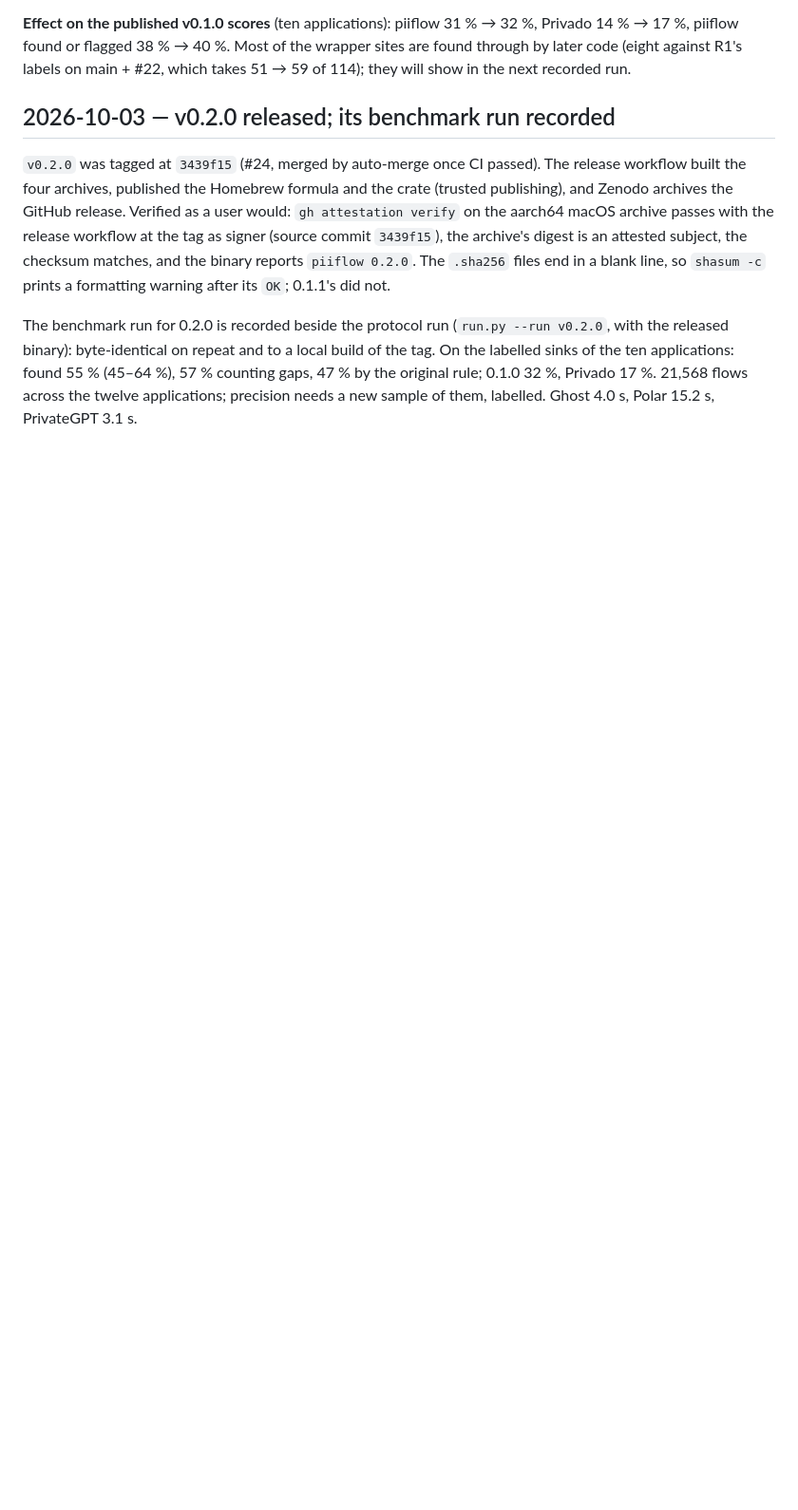
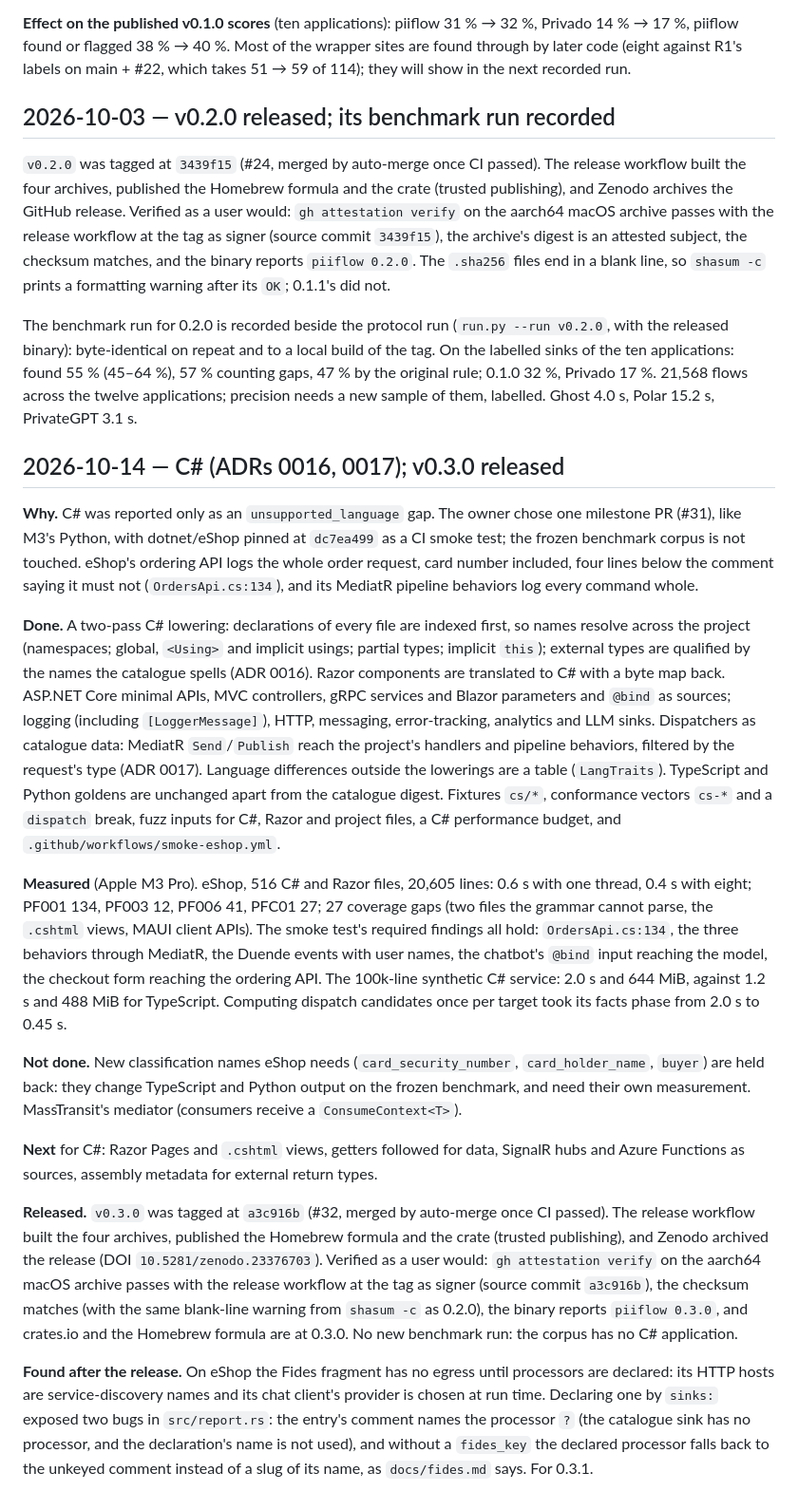
Before and after one commit to noru-tech/privacy-flow, a Markdown page: NOTES.md, the part around the change. Shown at 95% size. Drawn GitHub-style; blank space fills up the shorter version.

Commit message:
notes: C# and v0.3.0 released (#33)

```diff
--- a/NOTES.md
+++ b/NOTES.md
@@ -562,3 +562,53 @@ released binary): byte-identical on repeat and to a local build of the tag. On t
 sinks of the ten applications: found 55 % (45–64 %), 57 % counting gaps, 47 % by the original
 rule; 0.1.0 32 %, Privado 17 %. 21,568 flows across the twelve applications; precision needs a
 new sample of them, labelled. Ghost 4.0 s, Polar 15.2 s, PrivateGPT 3.1 s.
+
+## 2026-10-14 — C# (ADRs 0016, 0017); v0.3.0 released
+
+**Why.** C# was reported only as an `unsupported_language` gap. The owner chose one milestone PR
+(#31), like M3's Python, with dotnet/eShop pinned at `dc7ea499` as a CI smoke test; the frozen
+benchmark corpus is not touched. eShop's ordering API logs the whole order request, card number
+included, four lines below the comment saying it must not (`OrdersApi.cs:134`), and its MediatR
+pipeline behaviors log every command whole.
+
+**Done.** A two-pass C# lowering: declarations of every file are indexed first, so names resolve
+across the project (namespaces; global, `<Using>` and implicit usings; partial types; implicit
+`this`); external types are qualified by the names the catalogue spells (ADR 0016). Razor
+components are translated to C# with a byte map back. ASP.NET Core minimal APIs, MVC controllers,
+gRPC services and Blazor parameters and `@bind` as sources; logging (including `[LoggerMessage]`),
+HTTP, messaging, error-tracking, analytics and LLM sinks. Dispatchers as catalogue data: MediatR
+`Send`/`Publish` reach the project's handlers and pipeline behaviors, filtered by the request's
+type (ADR 0017). Language differences outside the lowerings are a table (`LangTraits`).
+TypeScript and Python goldens are unchanged apart from the catalogue digest. Fixtures `cs/*`,
+conformance vectors `cs-*` and a `dispatch` break, fuzz inputs for C#, Razor and project files, a
+C# performance budget, and `.github/workflows/smoke-eshop.yml`.
+
+**Measured** (Apple M3 Pro). eShop, 516 C# and Razor files, 20,605 lines: 0.6 s with one thread,
+0.4 s with eight; PF001 134, PF003 12, PF006 41, PFC01 27; 27 coverage gaps (two files the grammar
+cannot parse, the `.cshtml` views, MAUI client APIs). The smoke test's required findings all hold:
+`OrdersApi.cs:134`, the three behaviors through MediatR, the Duende events with user names, the
+chatbot's `@bind` input reaching the model, the checkout form reaching the ordering API. The
+100k-line synthetic C# service: 2.0 s and 644 MiB, against 1.2 s and 488 MiB for TypeScript.
+Computing dispatch candidates once per target took its facts phase from 2.0 s to 0.45 s.
+
+**Not done.** New classification names eShop needs (`card_security_number`, `card_holder_name`,
+`buyer`) are held back: they change TypeScript and Python output on the frozen benchmark, and
+need their own measurement. MassTransit's mediator (consumers receive a `ConsumeContext<T>`).
+
+**Next** for C#: Razor Pages and `.cshtml` views, getters followed for data, SignalR hubs and
+Azure Functions as sources, assembly metadata for external return types.
+
+**Released.** `v0.3.0` was tagged at `a3c916b` (#32, merged by auto-merge once CI passed). The
+release workflow built the four archives, published the Homebrew formula and the crate (trusted
+publishing), and Zenodo archived the release (DOI `10.5281/zenodo.23376703`). Verified as a user
+would: `gh attestation verify` on the aarch64 macOS archive passes with the release workflow at
+the tag as signer (source commit `a3c916b`), the checksum matches (with the same blank-line
+warning from `shasum -c` as 0.2.0), the binary reports `piiflow 0.3.0`, and crates.io and the
+Homebrew formula are at 0.3.0. No new benchmark run: the corpus has no C# application.
+
+**Found after the release.** On eShop the Fides fragment has no egress until processors are
+declared: its HTTP hosts are service-discovery names and its chat client's provider is chosen at
+run time. Declaring one by `sinks:` exposed two bugs in `src/report.rs`: the entry's comment
+names the processor `?` (the catalogue sink has no processor, and the declaration's name is not
+used), and without a `fides_key` the declared processor falls back to the unkeyed comment instead
+of a slug of its name, as `docs/fides.md` says. For 0.3.1.
```
